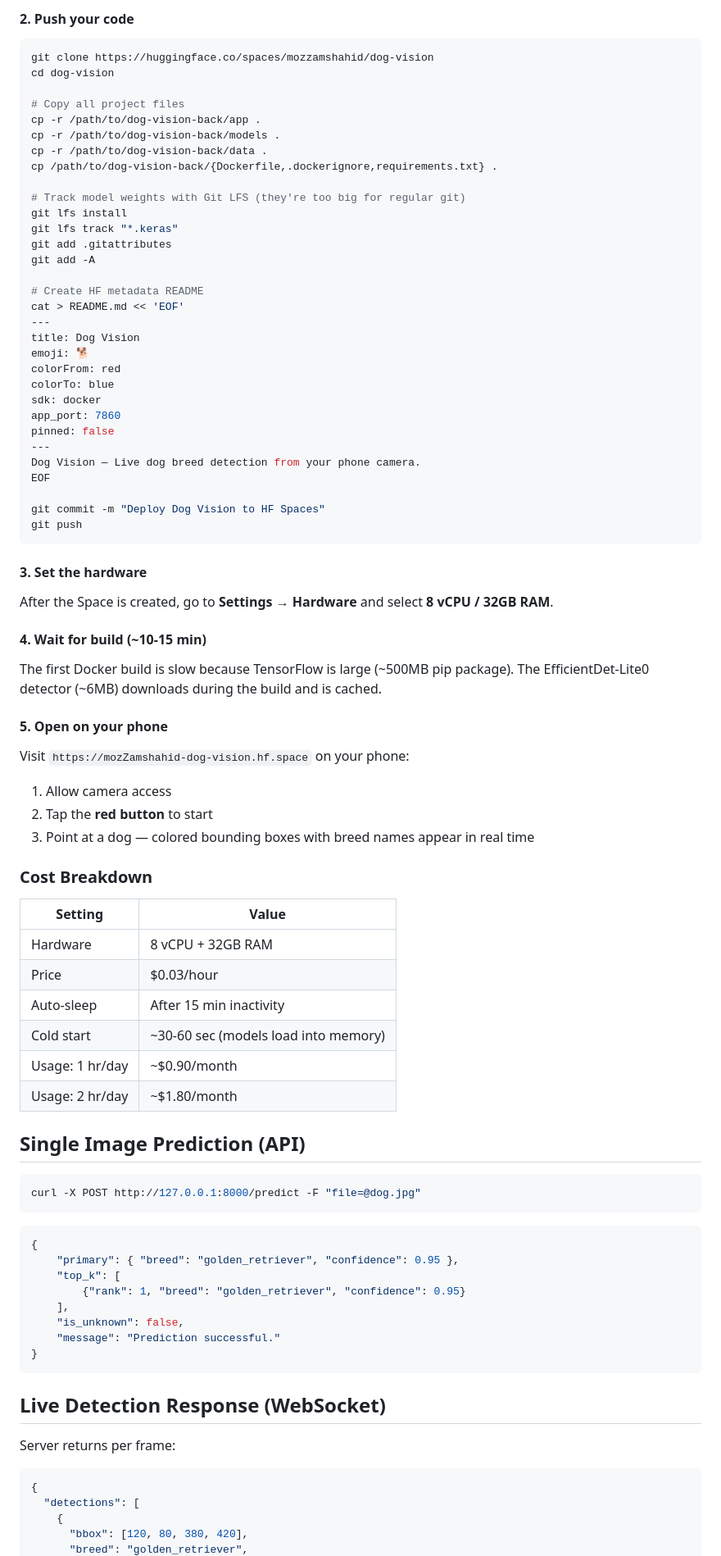
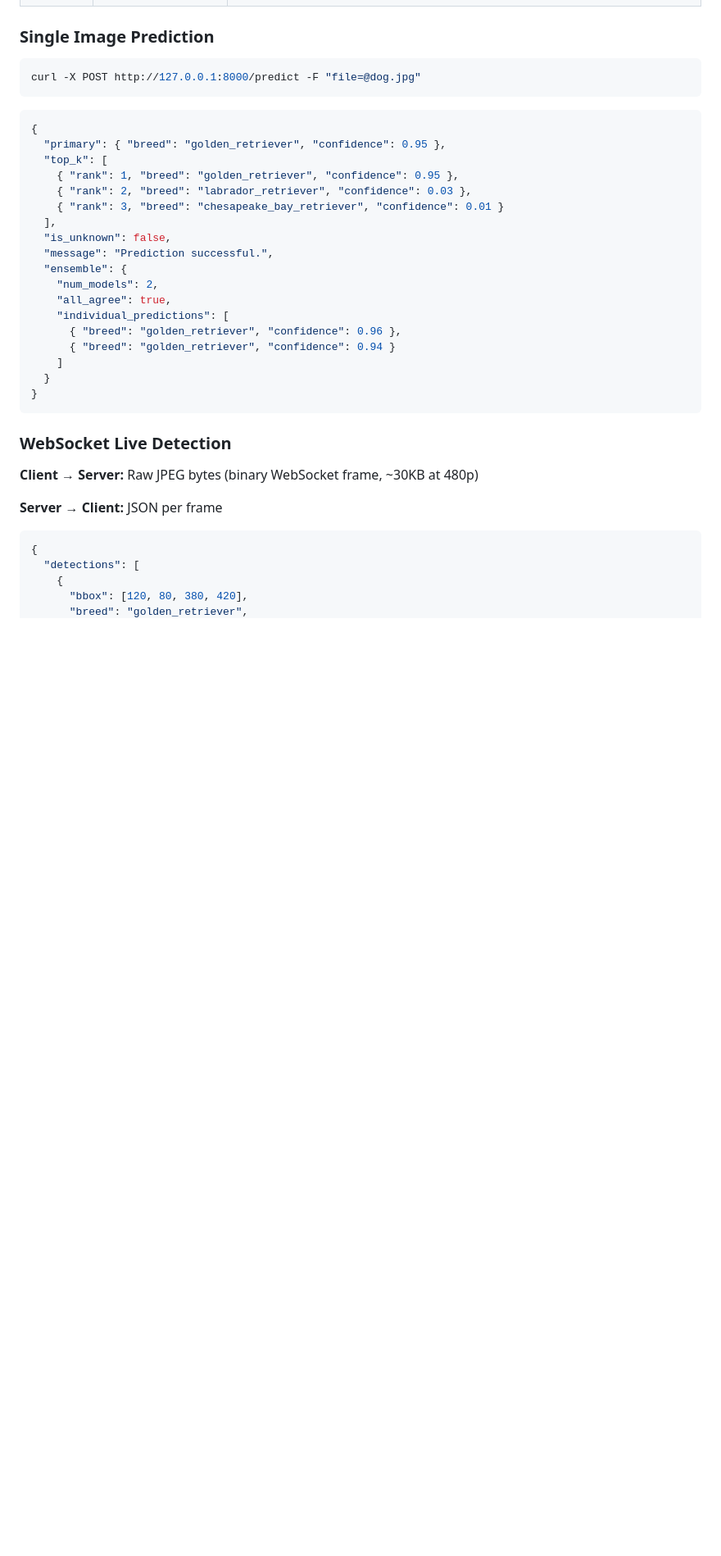
Before and after one commit to ahrorbeksulaymanov/dog-vision-back, a Markdown page: README.md, the part around one of its changes. Shown at 82% size. Rendered like a GitHub page; blank space fills up the shorter version.

````diff
--- a/README.md
+++ b/README.md
@@ -111,66 +133,4 @@ Go to [huggingface.co/new-space](https://huggingface.co/new-space):
-#### 2. Push your code
-
-```bash
-git clone https://huggingface.co/spaces/mozzamshahid/dog-vision
-cd dog-vision
-
-# Copy all project files
-cp -r /path/to/dog-vision-back/app .
-cp -r /path/to/dog-vision-back/models .
-cp -r /path/to/dog-vision-back/data .
-cp /path/to/dog-vision-back/{Dockerfile,.dockerignore,requirements.txt} .
-
-# Track model weights with Git LFS (they're too big for regular git)
-git lfs install
-git lfs track "*.keras"
-git add .gitattributes
-git add -A
-
-# Create HF metadata README
-cat > README.md << 'EOF'
----
-title: Dog Vision
-emoji: 🐕
-colorFrom: red
-colorTo: blue
-sdk: docker
-app_port: 7860
-pinned: false
----
-Dog Vision — Live dog breed detection from your phone camera.
-EOF
-
-git commit -m "Deploy Dog Vision to HF Spaces"
-git push
-```
-
-#### 3. Set the hardware
-
-After the Space is created, go to **Settings → Hardware** and select **8 vCPU / 32GB RAM**.
-
-#### 4. Wait for build (~10-15 min)
-
-The first Docker build is slow because TensorFlow is large (~500MB pip package). The EfficientDet-Lite0 detector (~6MB) downloads during the build and is cached.
-
-#### 5. Open on your phone
-
-Visit `https://mozZamshahid-dog-vision.hf.space` on your phone:
-1. Allow camera access
-2. Tap the **red button** to start
-3. Point at a dog — colored bounding boxes with breed names appear in real time
-
-### Cost Breakdown
-
-| Setting | Value |
-|---------|-------|
-| Hardware | 8 vCPU + 32GB RAM |
-| Price | $0.03/hour |
-| Auto-sleep | After 15 min inactivity |
-| Cold start | ~30-60 sec (models load into memory) |
-| Usage: 1 hr/day | ~$0.90/month |
-| Usage: 2 hr/day | ~$1.80/month |
-
-## Single Image Prediction (API)
+### Single Image Prediction
 
 ```bash
 curl -X POST http://127.0.0.1:8000/predict -F "file=@dog.jpg"
@@ -178,18 +138,30 @@ curl -X POST http://127.0.0.1:8000/predict -F "file=@dog.jpg"
 
 ```json
 {
-    "primary": { "breed": "golden_retriever", "confidence": 0.95 },
-    "top_k": [
-        {"rank": 1, "breed": "golden_retriever", "confidence": 0.95}
-    ],
-    "is_unknown": false,
-    "message": "Prediction successful."
+  "primary": { "breed": "golden_retriever", "confidence": 0.95 },
+  "top_k": [
+    { "rank": 1, "breed": "golden_retriever", "confidence": 0.95 },
+    { "rank": 2, "breed": "labrador_retriever", "confidence": 0.03 },
+    { "rank": 3, "breed": "chesapeake_bay_retriever", "confidence": 0.01 }
+  ],
+  "is_unknown": false,
+  "message": "Prediction successful.",
+  "ensemble": {
+    "num_models": 2,
+    "all_agree": true,
+    "individual_predictions": [
+      { "breed": "golden_retriever", "confidence": 0.96 },
+      { "breed": "golden_retriever", "confidence": 0.94 }
+    ]
+  }
 }
 ```
 
-## Live Detection Response (WebSocket)
+### WebSocket Live Detection
 
-Server returns per frame:
+**Client → Server:** Raw JPEG bytes (binary WebSocket frame, ~30KB at 480p)
+
+**Server → Client:** JSON per frame
 
 ```json
 {
````
Also changed, not shown: other parts of README.md (+173 -88 lines).
